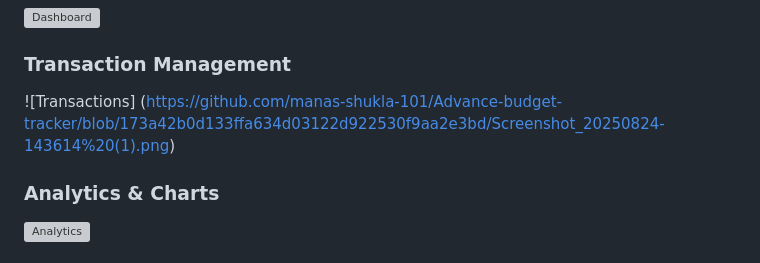
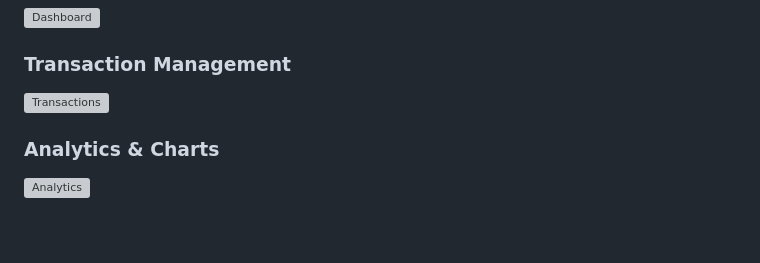
Before and after one commit to manas-shukla-101/Advance-budget-tracker, a Markdown page: Readme.md, the part around the change. GitHub-like rendering; blank space fills up the shorter version; grey boxes are pictures that could not be loaded.

```diff
--- a/Readme.md
+++ b/Readme.md
@@ -220,8 +220,7 @@ This project is licensed under the MIT License - see the [LICENSE](LICENSE) file
 ![Dashboard](https://via.placeholder.com/600x400/3b82f6/ffffff?text=Dashboard+View)
 
 ### Transaction Management
-![Transactions]
-(https://github.com/manas-shukla-101/Advance-budget-tracker/blob/173a42b0d133ffa634d03122d922530f9aa2e3bd/Screenshot_20250824-143614%20(1).png)
+![Transactions](https://via.placeholder.com/600x400/10b981/ffffff?text=Transaction+Management)
 
 ### Analytics & Charts
 ![Analytics](https://via.placeholder.com/600x400/8b5cf6/ffffff?text=Analytics+Charts)
```
